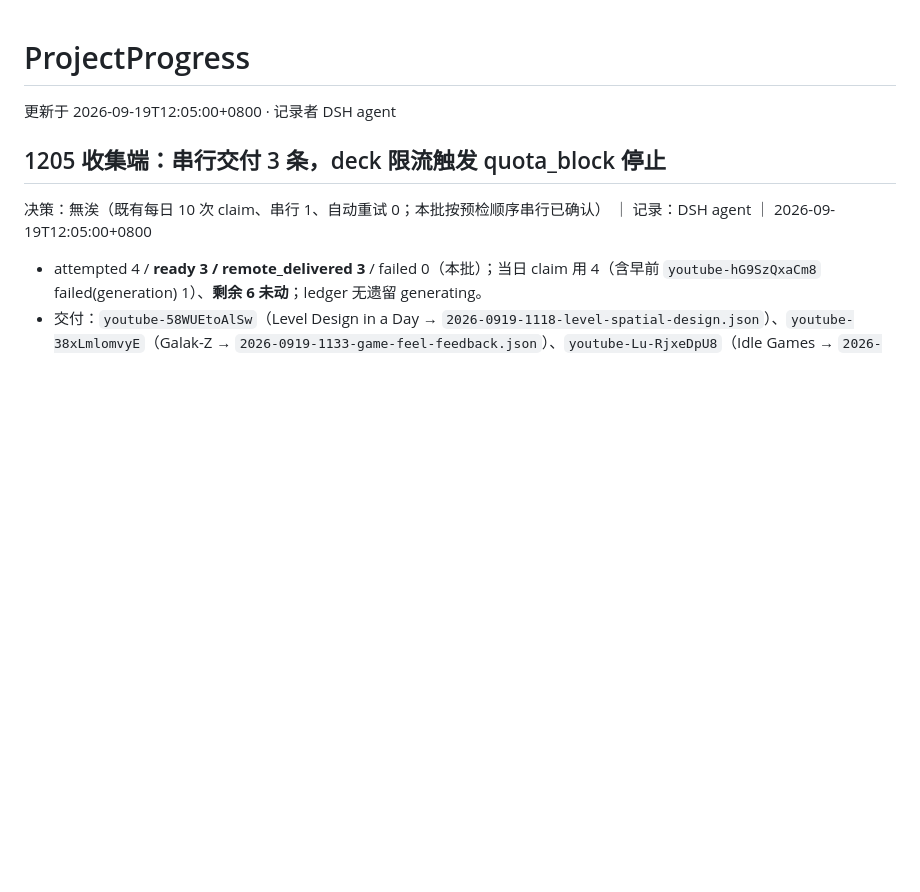
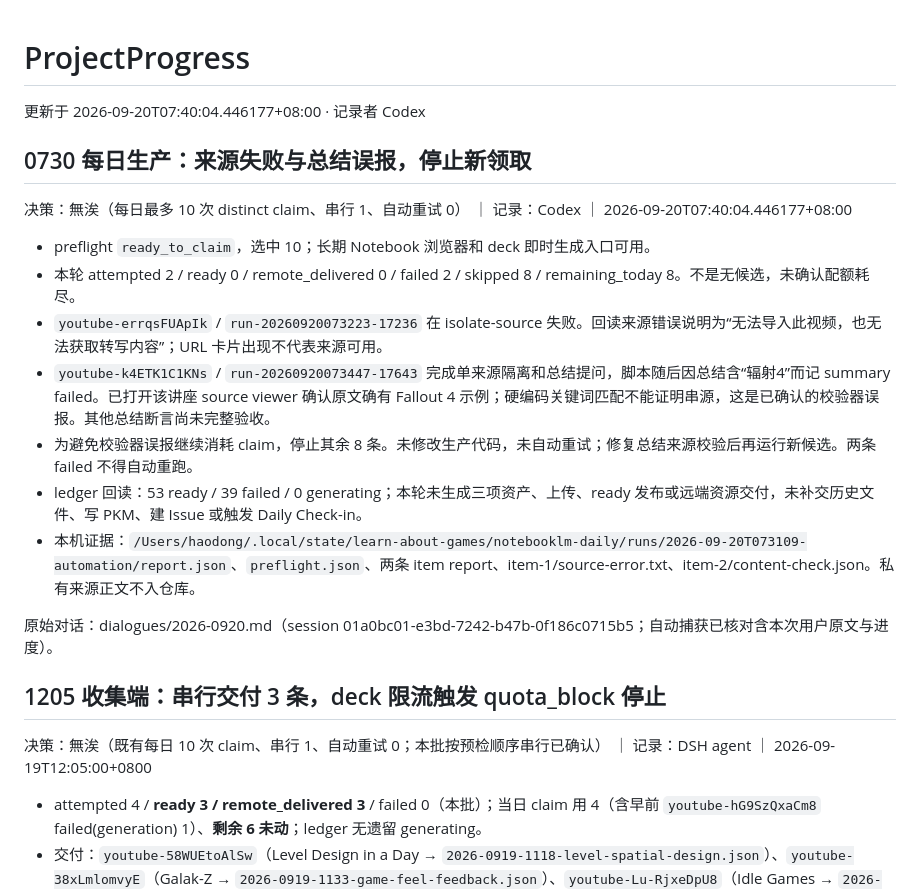
Before and after one commit to PlayWithExperiences/Learn-About-Games, a Markdown page: ProjectInfo/ProjectProgress.md, the part around the change. GitHub-like rendering; blank space fills up the shorter version.

Commit message:
docs: record NotebookLM source failure and summary validation false positive

```diff
--- a/ProjectInfo/ProjectProgress.md
+++ b/ProjectInfo/ProjectProgress.md
@@ -1,6 +1,21 @@
 # ProjectProgress
 
-更新于 2026-09-19T12:05:00+0800 · 记录者 DSH agent
+更新于 2026-09-20T07:40:04.446177+08:00 · 记录者 Codex
+
+## 0730 每日生产：来源失败与总结误报，停止新领取
+
+决策：無涘（每日最多 10 次 distinct claim、串行 1、自动重试 0） ｜ 记录：Codex ｜ 2026-09-20T07:40:04.446177+08:00
+
+- preflight `ready_to_claim`，选中 10；长期 Notebook 浏览器和 deck 即时生成入口可用。
+- 本轮 attempted 2 / ready 0 / remote_delivered 0 / failed 2 / skipped 8 / remaining_today 8。不是无候选，未确认配额耗尽。
+- `youtube-errqsFUApIk` / `run-20260920073223-17236` 在 isolate-source 失败。回读来源错误说明为“无法导入此视频，也无法获取转写内容”；URL 卡片出现不代表来源可用。
+- `youtube-k4ETK1C1KNs` / `run-20260920073447-17643` 完成单来源隔离和总结提问，脚本随后因总结含“辐射4”而记 summary failed。已打开该讲座 source viewer 确认原文确有 Fallout 4 示例；硬编码关键词匹配不能证明串源，这是已确认的校验器误报。其他总结断言尚未完整验收。
+- 为避免校验器误报继续消耗 claim，停止其余 8 条。未修改生产代码，未自动重试；修复总结来源校验后再运行新候选。两条 failed 不得自动重跑。
+- ledger 回读：53 ready / 39 failed / 0 generating；本轮未生成三项资产、上传、ready 发布或远端资源交付，未补交历史文件、写 PKM、建 Issue 或触发 Daily Check-in。
+- 本机证据：`/Users/haodong/.local/state/learn-about-games/notebooklm-daily/runs/2026-09-20T073109-automation/report.json`、`preflight.json`、两条 item report、item-1/source-error.txt、item-2/content-check.json。私有来源正文不入仓库。
+
+原始对话：dialogues/2026-0920.md（session 01a0bc01-e3bd-7242-b47b-0f186c0715b5；自动捕获已核对含本次用户原文与进度）。
+
 
 ## 1205 收集端：串行交付 3 条，deck 限流触发 quota_block 停止
 
```
Also changed, not shown: ProjectInfo/sessions/2026-0920-notebooklm-validation-blocked.md (added, +18 -0 lines).
